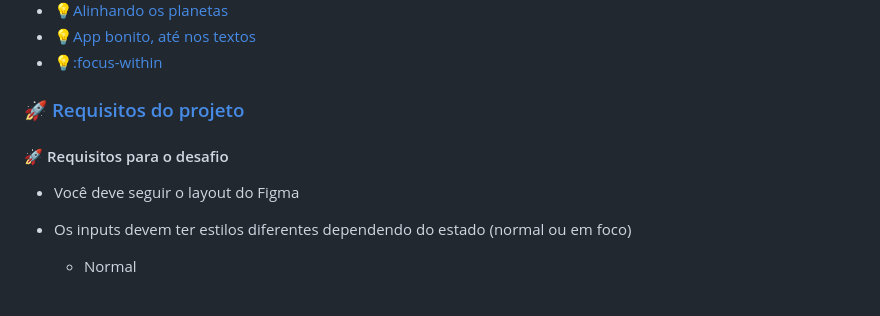
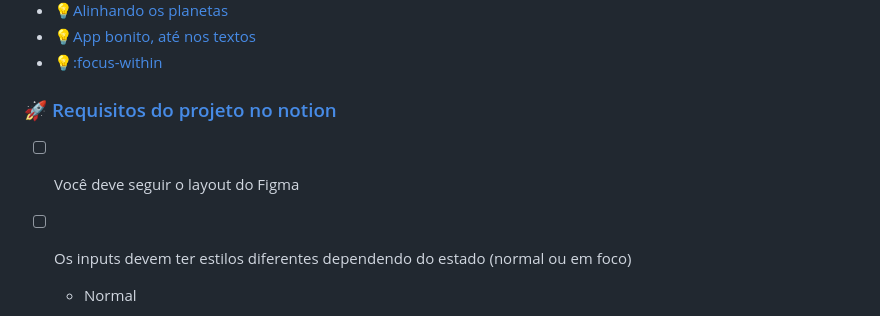
Before and after one commit to douglasabnovato/login-form, a Markdown page: readme.md, the part around one of its changes. GitHub-like rendering.

```diff
--- a/readme.md
+++ b/readme.md
@@ -35,12 +35,10 @@ Neste desafio você vai criar um formulário de login.
 - 💡[App bonito, até nos textos](https://app.rocketseat.com.br/node/flexbox)
 - 💡[:focus-within](https://developer.mozilla.org/pt-BR/docs/Web/CSS/:focus-within)
 
-### 🚀 [Requisitos do projeto](https://efficient-sloth-d85.notion.site/Desafio-Login-Form-CSS-a10caea5a183494e97eb9ce4f33536b3)
+### 🚀 [Requisitos do projeto no notion](https://efficient-sloth-d85.notion.site/Desafio-Login-Form-CSS-a10caea5a183494e97eb9ce4f33536b3)
 
-#### 🚀 Requisitos para o desafio
-
-- Você deve seguir o layout do Figma
-- Os inputs devem ter estilos diferentes dependendo do estado (normal ou em foco)
+- [ ] Você deve seguir o layout do Figma
+- [ ] Os inputs devem ter estilos diferentes dependendo do estado (normal ou em foco)
     - Normal
 
         ![Normal](./.github/normal.png)
```
Also changed, not shown: other parts of readme.md (+26 -16 lines).
